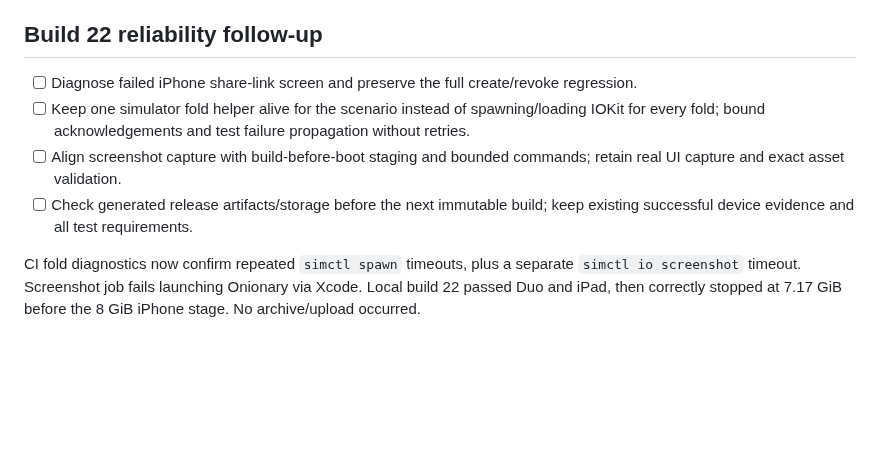
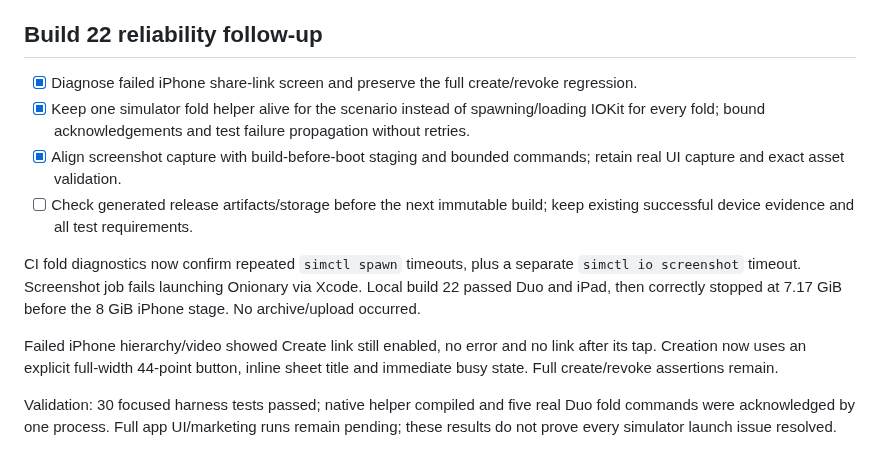
Before and after one commit to Malaber/what-should-we-eat, a Markdown page: docs/duo-adaptive-todo.md, the part around the change. Rendered like a GitHub page; blank space fills up the shorter version.

Commit message:
docs: record capture reliability validation

```diff
--- a/docs/duo-adaptive-todo.md
+++ b/docs/duo-adaptive-todo.md
@@ -173,12 +173,20 @@ reached simulator tests. Changed harness requires a fresh rc.22/build 22.
 
 ## Build 22 reliability follow-up
 
-- [ ] Diagnose failed iPhone share-link screen and preserve the full create/revoke regression.
-- [ ] Keep one simulator fold helper alive for the scenario instead of spawning/loading IOKit for every fold; bound acknowledgements and test failure propagation without retries.
-- [ ] Align screenshot capture with build-before-boot staging and bounded commands; retain real UI capture and exact asset validation.
+- [x] Diagnose failed iPhone share-link screen and preserve the full create/revoke regression.
+- [x] Keep one simulator fold helper alive for the scenario instead of spawning/loading IOKit for every fold; bound acknowledgements and test failure propagation without retries.
+- [x] Align screenshot capture with build-before-boot staging and bounded commands; retain real UI capture and exact asset validation.
 - [ ] Check generated release artifacts/storage before the next immutable build; keep existing successful device evidence and all test requirements.
 
 CI fold diagnostics now confirm repeated `simctl spawn` timeouts, plus a separate
 `simctl io screenshot` timeout. Screenshot job fails launching Onionary via Xcode.
 Local build 22 passed Duo and iPad, then correctly stopped at 7.17 GiB before the
 8 GiB iPhone stage. No archive/upload occurred.
+
+Failed iPhone hierarchy/video showed Create link still enabled, no error and no
+link after its tap. Creation now uses an explicit full-width 44-point button,
+inline sheet title and immediate busy state. Full create/revoke assertions remain.
+
+Validation: 30 focused harness tests passed; native helper compiled and five real
+Duo fold commands were acknowledged by one process. Full app UI/marketing runs
+remain pending; these results do not prove every simulator launch issue resolved.
```
Also changed, not shown: directives/run_tests.md (+7 -0 lines).
